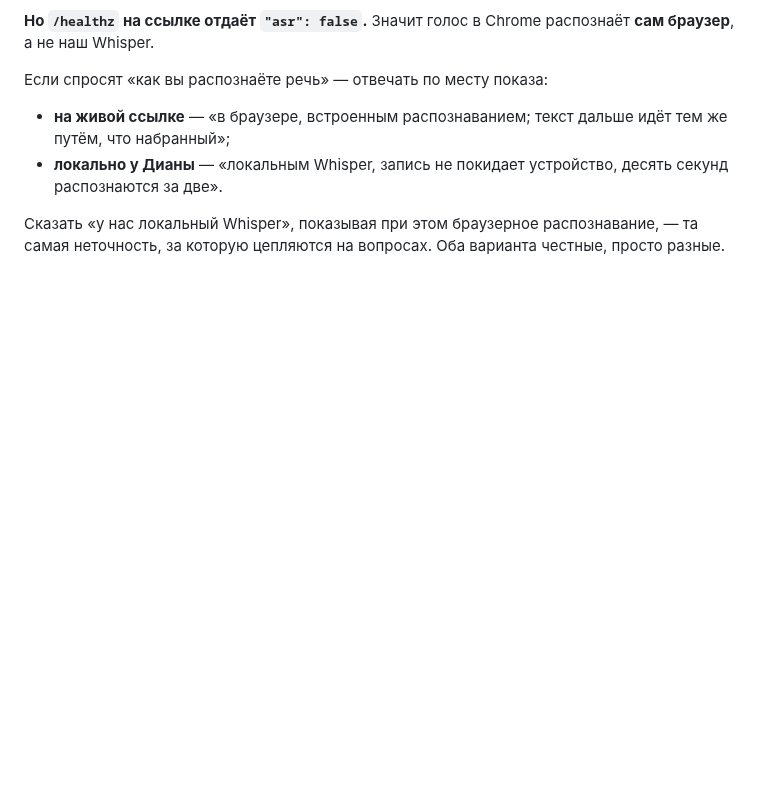
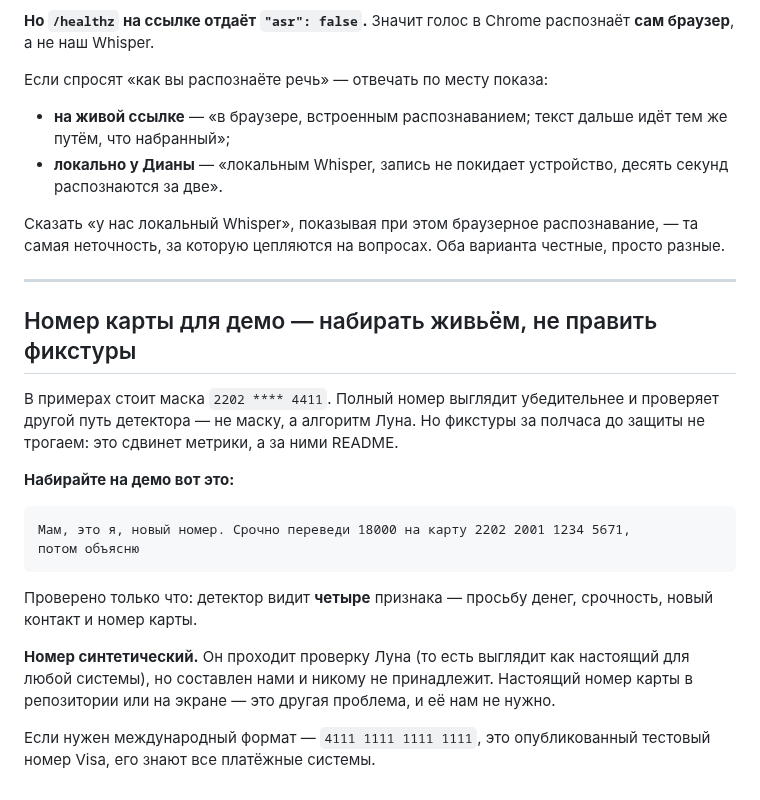
Before and after one commit to dianamkoian/hackathon-kit, a Markdown page: team/вопросы/101-СЦЕНАРИЙ-ПОКАЗА.md, the part around the change. Drawn GitHub-style; blank space fills up the shorter version.

Commit message:
номер карты для демо: синтетический, с верной контрольной цифрой
Полный номер убедительнее маски и проверяет другой путь детектора — алгоритм
Луна, а не маску. Но фикстуры в заморозку не трогаем: сдвинутся метрики, за
ними README и проверка перед пушем.

Номер 2202 2001 1234 5671 составлен нами, проходит Луна, никому не
принадлежит. Набирается живьём на демо: детектор видит четыре признака.

Co-Authored-By: Claude Opus 5 <noreply@anthropic.com>

````diff
--- a/team/вопросы/101-СЦЕНАРИЙ-ПОКАЗА.md
+++ b/team/вопросы/101-СЦЕНАРИЙ-ПОКАЗА.md
@@ -87,3 +87,29 @@ coherence → ground → signals → verify → recall → gate. Вывод —
 Сказать «у нас локальный Whisper», показывая при этом браузерное
 распознавание, — та самая неточность, за которую цепляются на вопросах.
 Оба варианта честные, просто разные.
+
+---
+
+## Номер карты для демо — набирать живьём, не править фикстуры
+
+В примерах стоит маска `2202 **** 4411`. Полный номер выглядит убедительнее
+и проверяет другой путь детектора — не маску, а алгоритм Луна. Но фикстуры
+за полчаса до защиты не трогаем: это сдвинет метрики, а за ними README.
+
+**Набирайте на демо вот это:**
+
+```
+Мам, это я, новый номер. Срочно переведи 18000 на карту 2202 2001 1234 5671,
+потом объясню
+```
+
+Проверено только что: детектор видит **четыре** признака — просьбу денег,
+срочность, новый контакт и номер карты.
+
+**Номер синтетический.** Он проходит проверку Луна (то есть выглядит как
+настоящий для любой системы), но составлен нами и никому не принадлежит.
+Настоящий номер карты в репозитории или на экране — это другая проблема,
+и её нам не нужно.
+
+Если нужен международный формат — `4111 1111 1111 1111`, это опубликованный
+тестовый номер Visa, его знают все платёжные системы.
````
